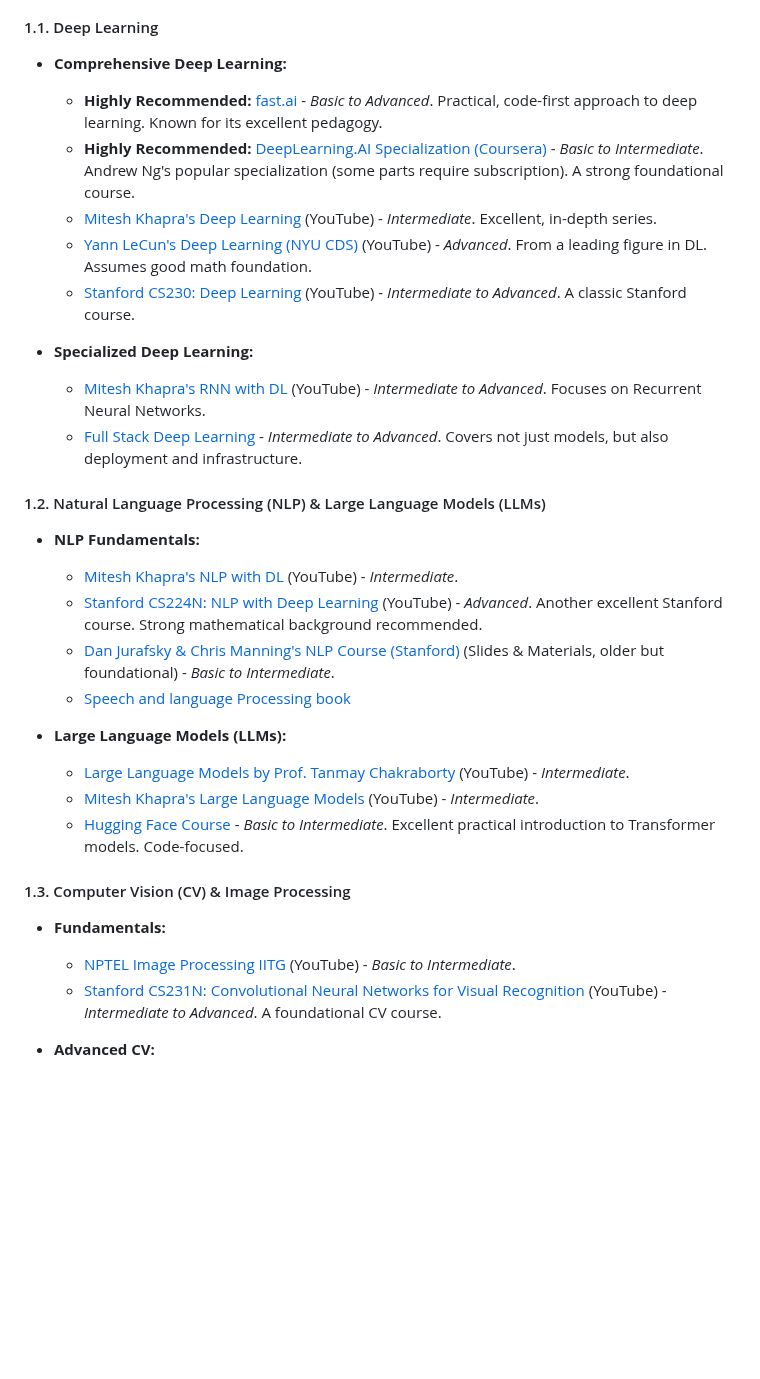
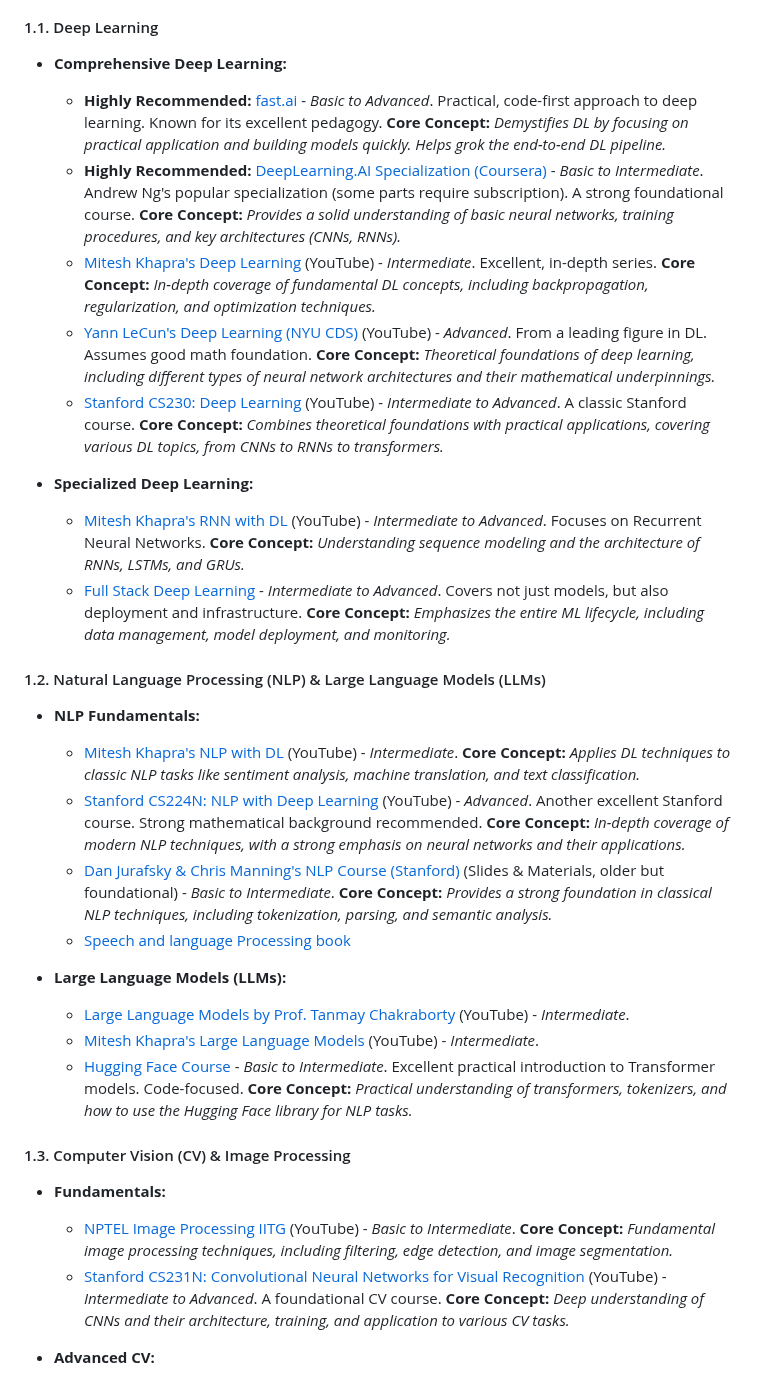
Before and after one commit to gauravmeena0708/IITD-Machine-Learning, a Markdown page: other2.md, the part around one of its changes. GitHub-like rendering; blank space fills up the shorter version.

```diff
--- a/other2.md
+++ b/other2.md
@@ -9,34 +9,34 @@ This section organizes courses by major subject areas.
 #### 1.1. Deep Learning
 
 *   **Comprehensive Deep Learning:**
-    *   **Highly Recommended:** [fast.ai](https://course.fast.ai/) - *Basic to Advanced*. Practical, code-first approach to deep learning.  Known for its excellent pedagogy.
-    *   **Highly Recommended:** [DeepLearning.AI Specialization (Coursera)](https://www.coursera.org/specializations/deep-learning) - *Basic to Intermediate*. Andrew Ng's popular specialization (some parts require subscription).  A strong foundational course.
-    *   [Mitesh Khapra's Deep Learning](https://www.youtube.com/playlist?list=PLEAYkSg4uSQ1r-2XrJ_GBzzS6I-f8yfRU) (YouTube) - *Intermediate*. Excellent, in-depth series.
-    *   [Yann LeCun's Deep Learning (NYU CDS)](https://www.youtube.com/playlist?list=PLgF7i4LH-YxacgG0OPmTYe1UUQAvcw9Ke) (YouTube) - *Advanced*. From a leading figure in DL. Assumes good math foundation.
-    *   [Stanford CS230: Deep Learning](https://www.youtube.com/playlist?list=PL3FW7Lu3i5JvHM8ljYj-zLfQRF3EO8sYv) (YouTube) - *Intermediate to Advanced*. A classic Stanford course.
+    *   **Highly Recommended:** [fast.ai](https://course.fast.ai/) - *Basic to Advanced*. Practical, code-first approach to deep learning.  Known for its excellent pedagogy.  **Core Concept:** *Demystifies DL by focusing on practical application and building models quickly. Helps grok the end-to-end DL pipeline.*
+    *   **Highly Recommended:** [DeepLearning.AI Specialization (Coursera)](https://www.coursera.org/specializations/deep-learning) - *Basic to Intermediate*. Andrew Ng's popular specialization (some parts require subscription). A strong foundational course. **Core Concept:** *Provides a solid understanding of basic neural networks, training procedures, and key architectures (CNNs, RNNs).*
+    *   [Mitesh Khapra's Deep Learning](https://www.youtube.com/playlist?list=PLEAYkSg4uSQ1r-2XrJ_GBzzS6I-f8yfRU) (YouTube) - *Intermediate*. Excellent, in-depth series.  **Core Concept:** *In-depth coverage of fundamental DL concepts, including backpropagation, regularization, and optimization techniques.*
+    *   [Yann LeCun's Deep Learning (NYU CDS)](https://www.youtube.com/playlist?list=PLgF7i4LH-YxacgG0OPmTYe1UUQAvcw9Ke) (YouTube) - *Advanced*. From a leading figure in DL. Assumes good math foundation. **Core Concept:** *Theoretical foundations of deep learning, including different types of neural network architectures and their mathematical underpinnings.*
+    *   [Stanford CS230: Deep Learning](https://www.youtube.com/playlist?list=PL3FW7Lu3i5JvHM8ljYj-zLfQRF3EO8sYv) (YouTube) - *Intermediate to Advanced*. A classic Stanford course. **Core Concept:** *Combines theoretical foundations with practical applications, covering various DL topics, from CNNs to RNNs to transformers.*
 
 *   **Specialized Deep Learning:**
-    *   [Mitesh Khapra's RNN with DL](https://www.youtube.com/playlist?list=PLGP2q2bIgaNy9_tR-a0fElXJ1Ou-iB2IU) (YouTube) - *Intermediate to Advanced*. Focuses on Recurrent Neural Networks.
-    *   [Full Stack Deep Learning](https://fullstackdeeplearning.com/) - *Intermediate to Advanced*. Covers not just models, but also deployment and infrastructure.
+    *   [Mitesh Khapra's RNN with DL](https://www.youtube.com/playlist?list=PLGP2q2bIgaNy9_tR-a0fElXJ1Ou-iB2IU) (YouTube) - *Intermediate to Advanced*. Focuses on Recurrent Neural Networks. **Core Concept:** *Understanding sequence modeling and the architecture of RNNs, LSTMs, and GRUs.*
+    *   [Full Stack Deep Learning](https://fullstackdeeplearning.com/) - *Intermediate to Advanced*. Covers not just models, but also deployment and infrastructure. **Core Concept:** *Emphasizes the entire ML lifecycle, including data management, model deployment, and monitoring.*
 
 #### 1.2. Natural Language Processing (NLP) & Large Language Models (LLMs)
 
 *   **NLP Fundamentals:**
-    *   [Mitesh Khapra's NLP with DL](https://www.youtube.com/playlist?list=PLrLxpnf4DCA_WmcbedFzwMKfG-OznC8WU) (YouTube) - *Intermediate*.
-    *   [Stanford CS224N: NLP with Deep Learning](https://www.youtube.com/playlist?list=PLoROMvodv4rOSH4v6133s9LFPRHjEmbmJ) (YouTube) - *Advanced*. Another excellent Stanford course.  Strong mathematical background recommended.
-    *   [Dan Jurafsky & Chris Manning's NLP Course (Stanford)](https://web.stanford.edu/~jurafsky/NLPCourseraSlides.html) (Slides & Materials, older but foundational) - *Basic to Intermediate*.
+    *   [Mitesh Khapra's NLP with DL](https://www.youtube.com/playlist?list=PLrLxpnf4DCA_WmcbedFzwMKfG-OznC8WU) (YouTube) - *Intermediate*. **Core Concept:** *Applies DL techniques to classic NLP tasks like sentiment analysis, machine translation, and text classification.*
+    *   [Stanford CS224N: NLP with Deep Learning](https://www.youtube.com/playlist?list=PLoROMvodv4rOSH4v6133s9LFPRHjEmbmJ) (YouTube) - *Advanced*. Another excellent Stanford course. Strong mathematical background recommended. **Core Concept:** *In-depth coverage of modern NLP techniques, with a strong emphasis on neural networks and their applications.*
+    *   [Dan Jurafsky & Chris Manning's NLP Course (Stanford)](https://web.stanford.edu/~jurafsky/NLPCourseraSlides.html) (Slides & Materials, older but foundational) - *Basic to Intermediate*. **Core Concept:** *Provides a strong foundation in classical NLP techniques, including tokenization, parsing, and semantic analysis.*
     * [Speech and language Processing book](https://web.stanford.edu/~jurafsky/slp3/)
 
 *   **Large Language Models (LLMs):**
     *   [Large Language Models by Prof. Tanmay Chakraborty](https://www.youtube.com/playlist?list=PLqGkIjcOyrGnjyBHl4GE2S9kX47X96FH-) (YouTube) - *Intermediate*.
     *   [Mitesh Khapra's Large Language Models](https://www.youtube.com/playlist?list=PLZ2ps__7DhBZVxMrSkTIcG6zZBDKUXCnM) (YouTube) - *Intermediate*.
-    *   [Hugging Face Course](https://huggingface.co/learn/nlp-course/chapter1/1) - *Basic to Intermediate*. Excellent practical introduction to Transformer models.  Code-focused.
+    *   [Hugging Face Course](https://huggingface.co/learn/nlp-course/chapter1/1) - *Basic to Intermediate*. Excellent practical introduction to Transformer models. Code-focused. **Core Concept:** *Practical understanding of transformers, tokenizers, and how to use the Hugging Face library for NLP tasks.*
 
 #### 1.3. Computer Vision (CV) & Image Processing
 
 *   **Fundamentals:**
-    *   [NPTEL Image Processing IITG](https://www.youtube.com/playlist?list=PLwdnzlV3ogoVsma5GmBSsgJM6gHv1QoAo) (YouTube) - *Basic to Intermediate*.
-    *   [Stanford CS231N: Convolutional Neural Networks for Visual Recognition](https://www.youtube.com/playlist?list=PL3FW7Lu3i5JvHM8ljYj-zLfQRF3EO8sYv) (YouTube) - *Intermediate to Advanced*. A foundational CV course.
+    *   [NPTEL Image Processing IITG](https://www.youtube.com/playlist?list=PLwdnzlV3ogoVsma5GmBSsgJM6gHv1QoAo) (YouTube) - *Basic to Intermediate*. **Core Concept:** *Fundamental image processing techniques, including filtering, edge detection, and image segmentation.*
+    *   [Stanford CS231N: Convolutional Neural Networks for Visual Recognition](https://www.youtube.com/playlist?list=PL3FW7Lu3i5JvHM8ljYj-zLfQRF3EO8sYv) (YouTube) - *Intermediate to Advanced*. A foundational CV course.  **Core Concept:** *Deep understanding of CNNs and their architecture, training, and application to various CV tasks.*
 
 *   **Advanced CV:**
     *   [Deep Learning for Computer Vision - Prof. Vineeth N Balasubramanian-IIT Hyderabad](https://www.youtube.com/playlist?list=PLEAYkSg4uSQ0Q5Z1IYI-0g2cbD-2Rt-I6) (YouTube) - *Intermediate*.
```
Also changed, not shown: other parts of other2.md (+8 -8 lines).
